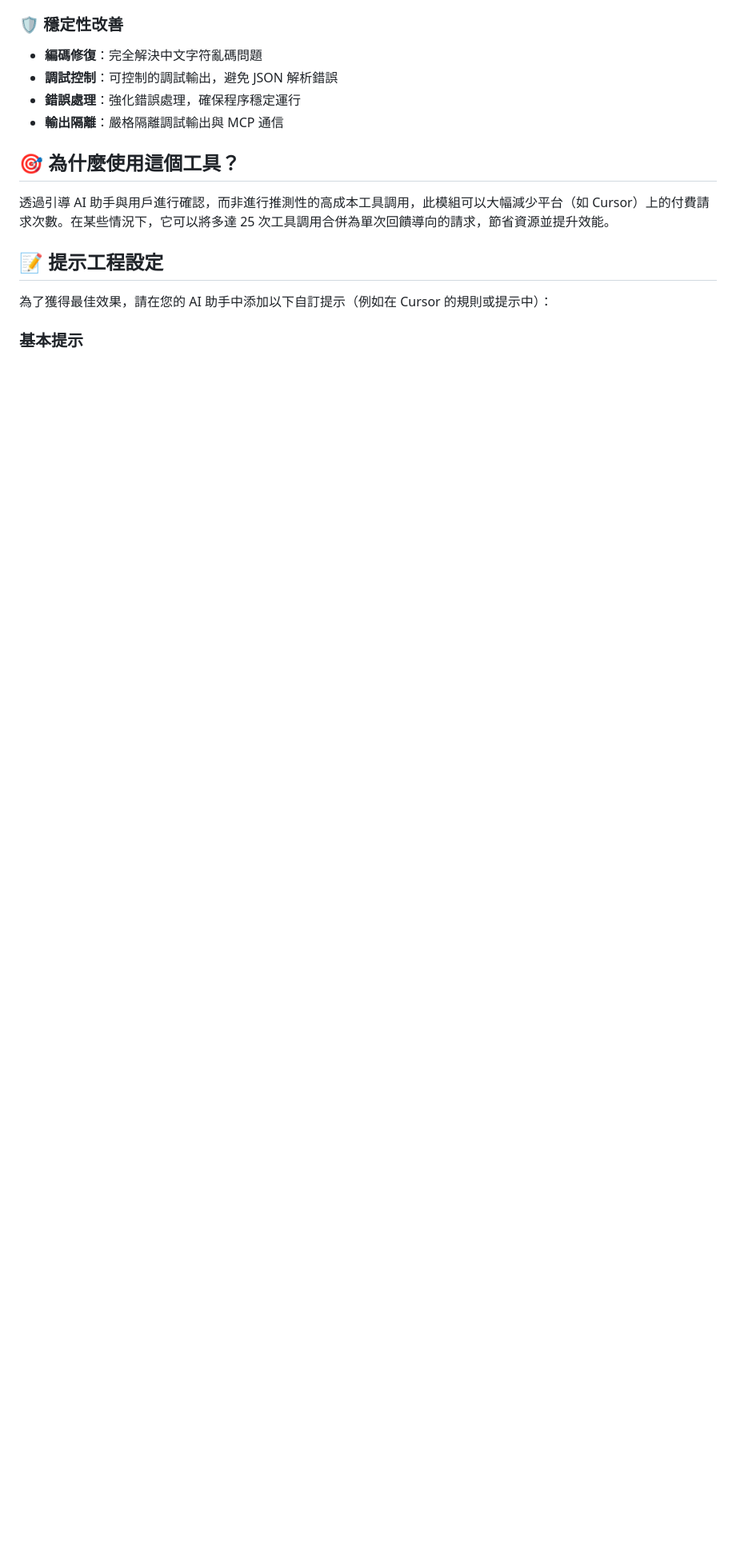
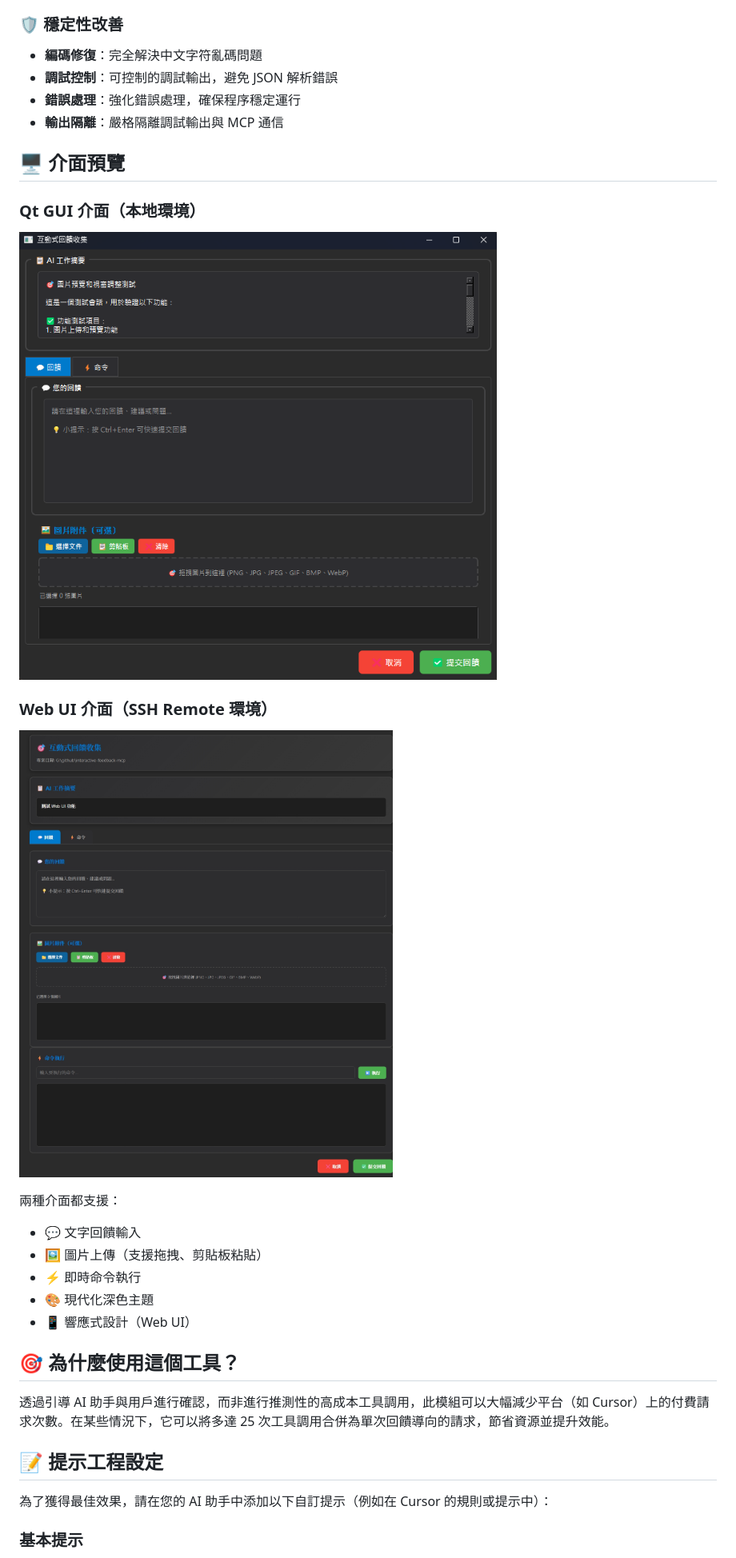
Before and after one commit to zetxtech/mcp-feedback-enhanced, a Markdown page: README.md, the part around the change printed below. Shown: that part at 80% size. Rendered like a GitHub page; pictures changed too: docs/images/qt-gui-interface.png (added), docs/images/web-ui-interface.jpeg (added); blank space fills up the shorter version.

Commit message:
📖 更新 README.md，新增 UI 設計參考及介面預覽

```diff
--- a/README.md
+++ b/README.md
@@ -27,6 +28,21 @@
 - **調試控制**：可控制的調試輸出，避免 JSON 解析錯誤
 - **錯誤處理**：強化錯誤處理，確保程序穩定運行
 - **輸出隔離**：嚴格隔離調試輸出與 MCP 通信
+
+## 🖥️ 介面預覽
+
+### Qt GUI 介面（本地環境）
+![Qt GUI Interface](docs/images/qt-gui-interface.png)
+
+### Web UI 介面（SSH Remote 環境）
+![Web UI Interface](docs/images/web-ui-interface.jpeg)
+
+兩種介面都支援：
+- 💬 文字回饋輸入
+- 🖼️ 圖片上傳（支援拖拽、剪貼板粘貼）
+- ⚡ 即時命令執行
+- 🎨 現代化深色主題
+- 📱 響應式設計（Web UI）
 
 ## 🎯 為什麼使用這個工具？
 
```
Also changed, not shown: other parts of README.md (+5 -0 lines), 1 other file.
